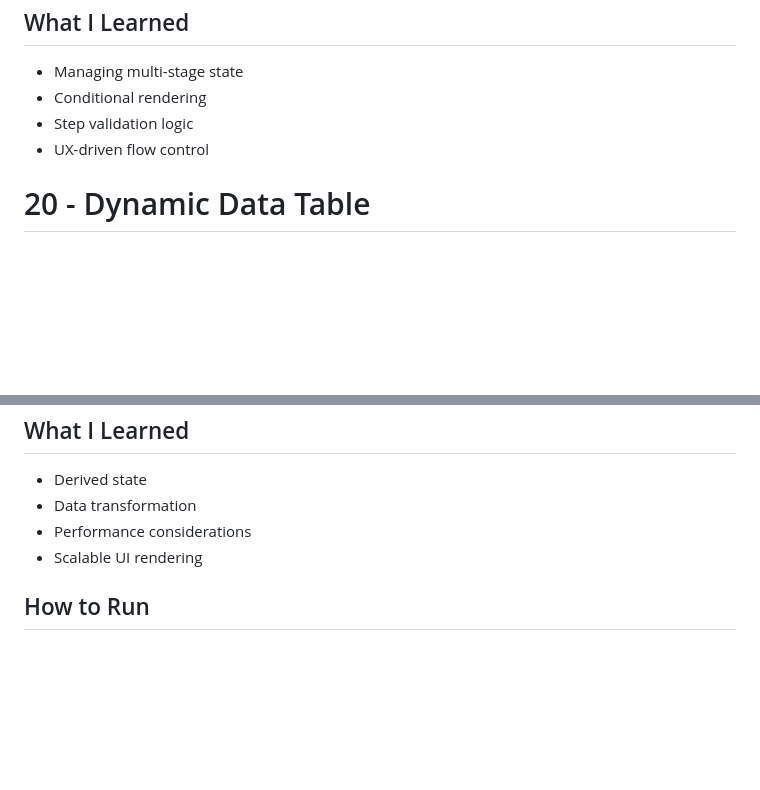
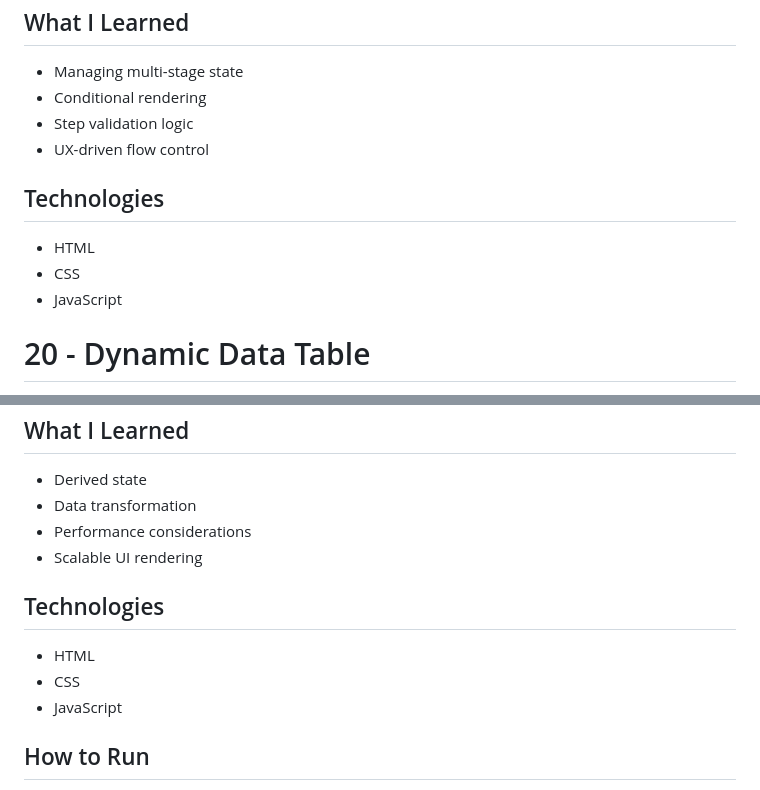
Before and after one commit to jamabusiness2003-a11y/learning_JS_Part_2, a Markdown page: README.md, 2 parts joined by grey strips. Drawn GitHub-style; blank space fills up the shorter version.

Commit message:
Updated README (V.2)

```diff
--- a/README.md
+++ b/README.md
@@ -240,6 +240,11 @@ A multi-step form with navigation and validation.
 - Step validation logic
 - UX-driven flow control
 
+## Technologies
+- HTML
+- CSS
+- JavaScript
+
 # 20 - Dynamic Data Table
 
 An interactive data table with sorting, filtering and pagination.
@@ -256,6 +261,11 @@ An interactive data table with sorting, filtering and pagination.
 - Performance considerations
 - Scalable UI rendering
 
+## Technologies
+- HTML
+- CSS
+- JavaScript
+
 ## How to Run
 1. Download the project
 2. Run `index.html` with live server extension in VScode
```
